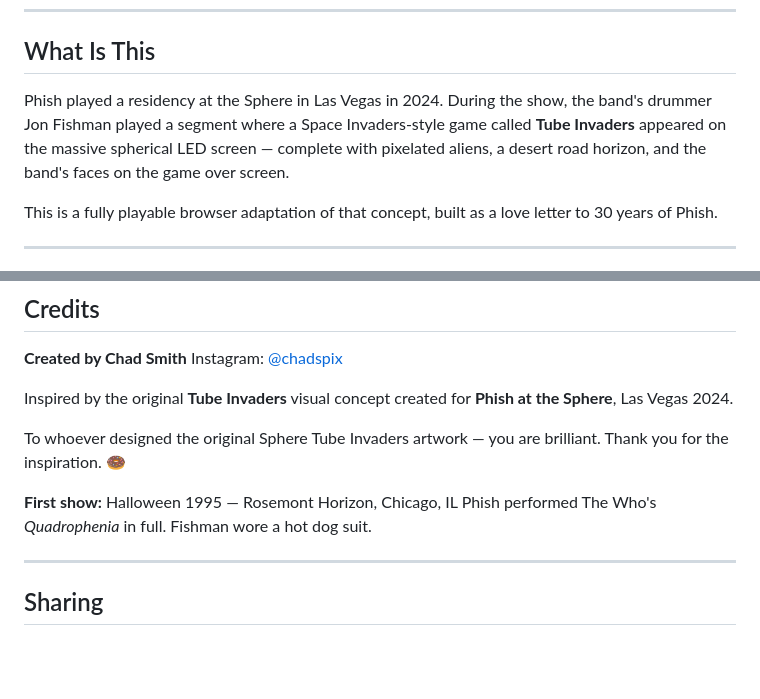
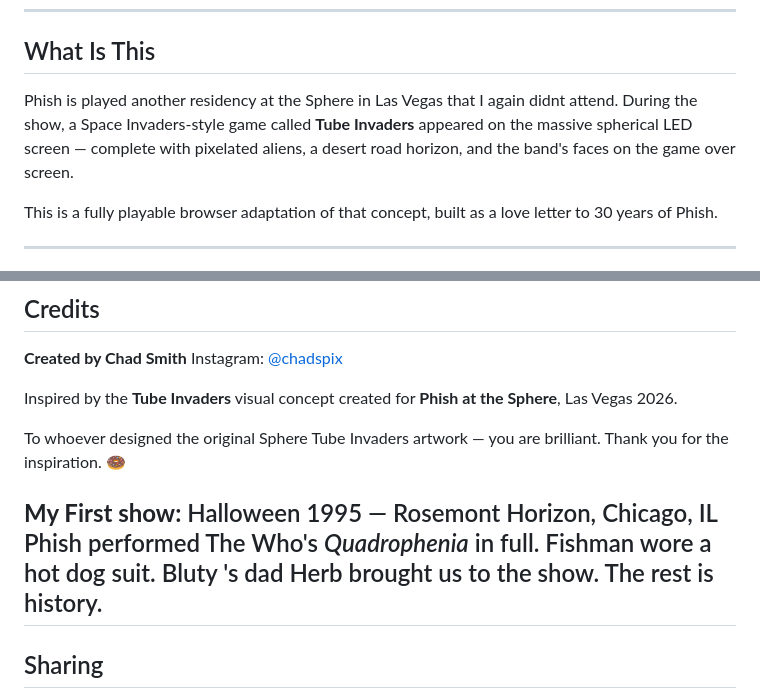
Before and after one commit to chadspix/tube-invaders, a Markdown page: README.md, 2 parts joined by grey strips. Rendered like a GitHub page; blank space fills up the shorter version.

```diff
--- a/README.md
+++ b/README.md
@@ -15,7 +15,7 @@
 
 ## What Is This
 
-Phish played a residency at the Sphere in Las Vegas in 2024. During the show, the band's drummer Jon Fishman played a segment where a Space Invaders-style game called **Tube Invaders** appeared on the massive spherical LED screen — complete with pixelated aliens, a desert road horizon, and the band's faces on the game over screen.
+Phish is played another residency at the Sphere in Las Vegas that I again didnt attend. During the show, a Space Invaders-style game called **Tube Invaders** appeared on the massive spherical LED screen — complete with pixelated aliens, a desert road horizon, and the band's faces on the game over screen.
 
 This is a fully playable browser adaptation of that concept, built as a love letter to 30 years of Phish.
 
@@ -110,13 +110,13 @@ This is a fully playable browser adaptation of that concept, built as a love let
 **Created by Chad Smith**
 Instagram: [@chadspix](https://instagram.com/chadspix)
 
-Inspired by the original **Tube Invaders** visual concept created for **Phish at the Sphere**, Las Vegas 2024.
+Inspired by the  **Tube Invaders** visual concept created for **Phish at the Sphere**, Las Vegas 2026.
 
 To whoever designed the original Sphere Tube Invaders artwork — you are brilliant. Thank you for the inspiration. 🍩
 
-**First show:** Halloween 1995 — Rosemont Horizon, Chicago, IL
+**My First show:** Halloween 1995 — Rosemont Horizon, Chicago, IL
 Phish performed The Who's *Quadrophenia* in full. Fishman wore a hot dog suit.
-
+Bluty 's dad Herb brought us to the show. The rest is history.
 ---
 
 ## Sharing
```
